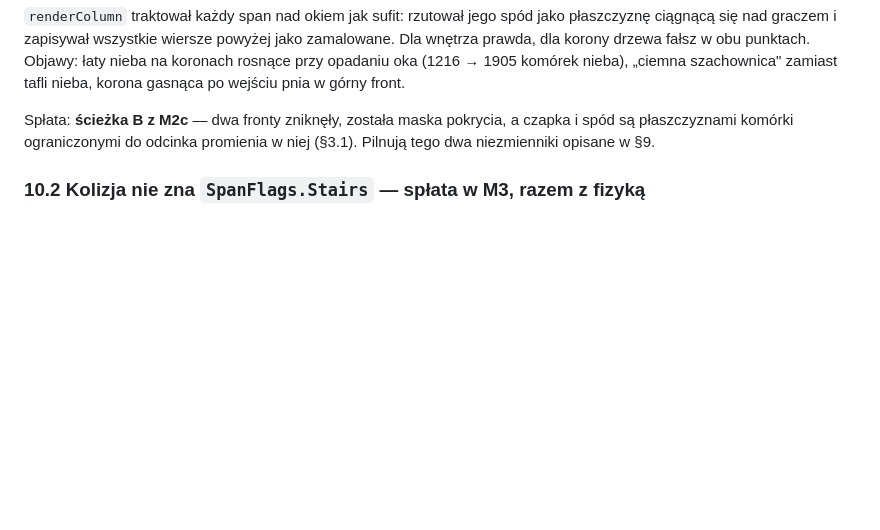
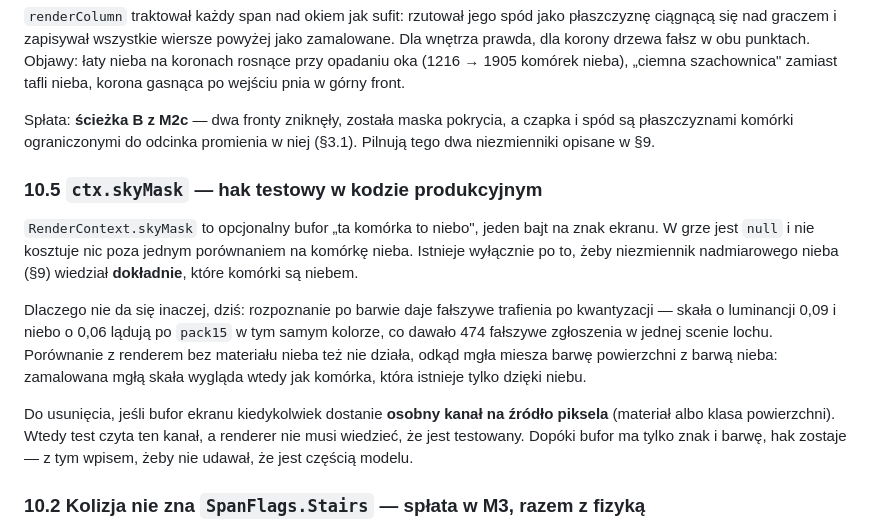
Before and after one commit to Fizyriusz/ASCIIFANTASY, a Markdown page: docs/architektura.md, the part around the change. Rendered like a GitHub page; blank space fills up the shorter version.

```diff
--- a/docs/architektura.md
+++ b/docs/architektura.md
@@ -531,6 +531,24 @@ Spłata: **ścieżka B z M2c** — dwa fronty zniknęły, została maska pokryci
 i spód są płaszczyznami komórki ograniczonymi do odcinka promienia w niej (§3.1).
 Pilnują tego dwa niezmienniki opisane w §9.
 
+### 10.5 `ctx.skyMask` — hak testowy w kodzie produkcyjnym
+
+`RenderContext.skyMask` to opcjonalny bufor „ta komórka to niebo", jeden bajt na znak
+ekranu. W grze jest `null` i nie kosztuje nic poza jednym porównaniem na komórkę nieba.
+Istnieje wyłącznie po to, żeby niezmiennik nadmiarowego nieba (§9) wiedział **dokładnie**,
+które komórki są niebem.
+
+Dlaczego nie da się inaczej, dziś: rozpoznanie po barwie daje fałszywe trafienia po
+kwantyzacji — skała o luminancji 0,09 i niebo o 0,06 lądują po `pack15` w tym samym
+kolorze, co dawało 474 fałszywe zgłoszenia w jednej scenie lochu. Porównanie z renderem
+bez materiału nieba też nie działa, odkąd mgła miesza barwę powierzchni z barwą nieba:
+zamalowana mgłą skała wygląda wtedy jak komórka, która istnieje tylko dzięki niebu.
+
+Do usunięcia, jeśli bufor ekranu kiedykolwiek dostanie **osobny kanał na źródło
+piksela** (materiał albo klasa powierzchni). Wtedy test czyta ten kanał, a renderer
+nie musi wiedzieć, że jest testowany. Dopóki bufor ma tylko znak i barwę, hak zostaje —
+z tym wpisem, żeby nie udawał, że jest częścią modelu.
+
 ### 10.2 Kolizja nie zna `SpanFlags.Stairs` — spłata w **M3**, razem z fizyką
 
 Ruch gracza zna jeden próg: `STEP_UP = 0,6 m`. Schodów nie rozpoznaje, mimo że
```
Also changed, not shown: docs/zadania/M3-postacie-walka-zapis.md (+26 -0 lines).
